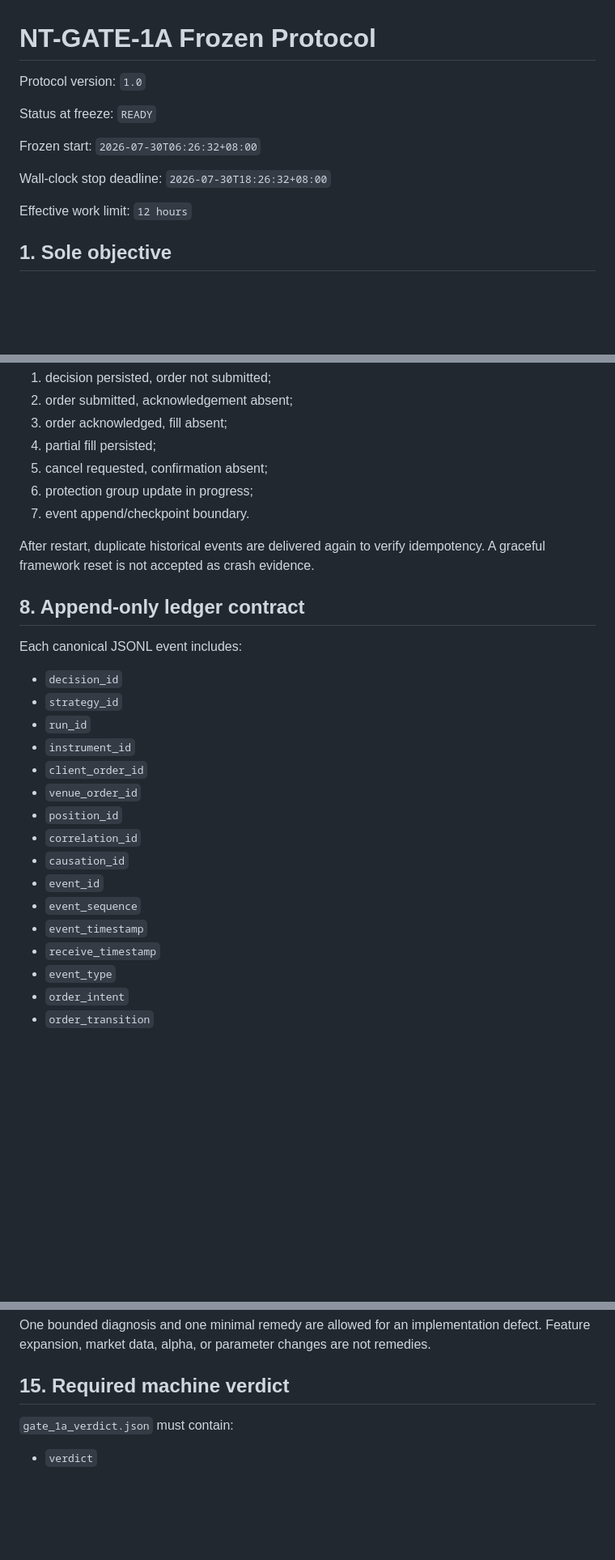
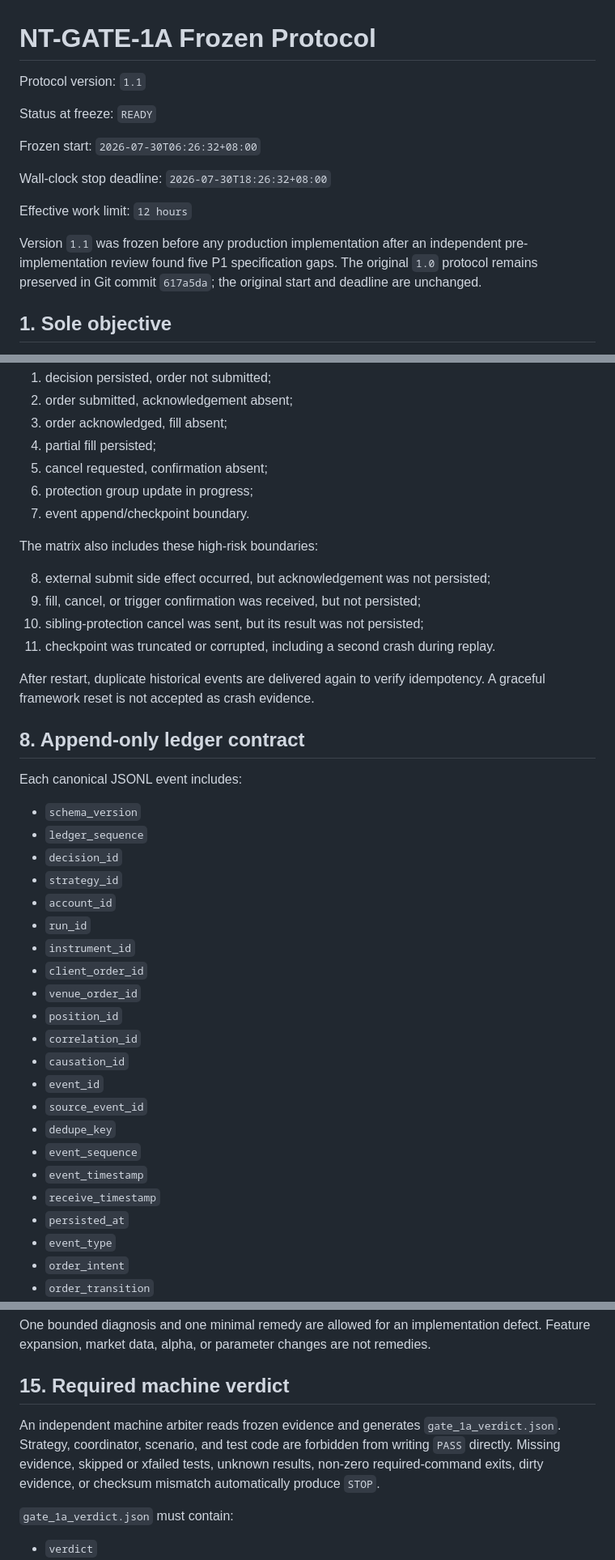
Before and after one commit to jojo232386/global-quant, a Markdown page: protocols/NT_GATE_1A.md, 3 parts joined by grey strips. Shown at 81% size. Rendered like a GitHub page; blank space fills up the shorter version.

```diff
--- a/protocols/NT_GATE_1A.md
+++ b/protocols/NT_GATE_1A.md
@@ -1,6 +1,6 @@
 # NT-GATE-1A Frozen Protocol
 
-Protocol version: `1.0`
+Protocol version: `1.1`
 
 Status at freeze: `READY`
 
@@ -9,6 +9,11 @@ Frozen start: `2026-07-30T06:26:32+08:00`
 Wall-clock stop deadline: `2026-07-30T18:26:32+08:00`
 
 Effective work limit: `12 hours`
+
+Version `1.1` was frozen before any production implementation after an
+independent pre-implementation review found five P1 specification gaps. The
+original `1.0` protocol remains preserved in Git commit `617a5da`; the original
+start and deadline are unchanged.
 
 ## 1. Sole objective
 
@@ -121,6 +130,14 @@ recovers only from durable files:
 6. protection group update in progress;
 7. event append/checkpoint boundary.
 
+The matrix also includes these high-risk boundaries:
+
+8. external submit side effect occurred, but acknowledgement was not persisted;
+9. fill, cancel, or trigger confirmation was received, but not persisted;
+10. sibling-protection cancel was sent, but its result was not persisted;
+11. checkpoint was truncated or corrupted, including a second crash during
+    replay.
+
 After restart, duplicate historical events are delivered again to verify
 idempotency. A graceful framework reset is not accepted as crash evidence.
 
@@ -128,8 +145,11 @@ idempotency. A graceful framework reset is not accepted as crash evidence.
 
 Each canonical JSONL event includes:
 
+- `schema_version`
+- `ledger_sequence`
 - `decision_id`
 - `strategy_id`
+- `account_id`
 - `run_id`
 - `instrument_id`
 - `client_order_id`
@@ -138,9 +158,12 @@ Each canonical JSONL event includes:
 - `correlation_id`
 - `causation_id`
 - `event_id`
+- `source_event_id`
+- `dedupe_key`
 - `event_sequence`
 - `event_timestamp`
 - `receive_timestamp`
+- `persisted_at`
 - `event_type`
 - `order_intent`
 - `order_transition`
@@ -260,6 +320,12 @@ remedies.
 
 ## 15. Required machine verdict
 
+An independent machine arbiter reads frozen evidence and generates
+`gate_1a_verdict.json`. Strategy, coordinator, scenario, and test code are
+forbidden from writing `PASS` directly. Missing evidence, skipped or xfailed
+tests, unknown results, non-zero required-command exits, dirty evidence, or
+checksum mismatch automatically produce `STOP`.
+
 `gate_1a_verdict.json` must contain:
 
 - `verdict`
```
Also changed, not shown: other parts of protocols/NT_GATE_1A.md (+53 -3 lines), reviews/PRE_IMPLEMENTATION_REVIEW.md (added, +49 -0 lines).
